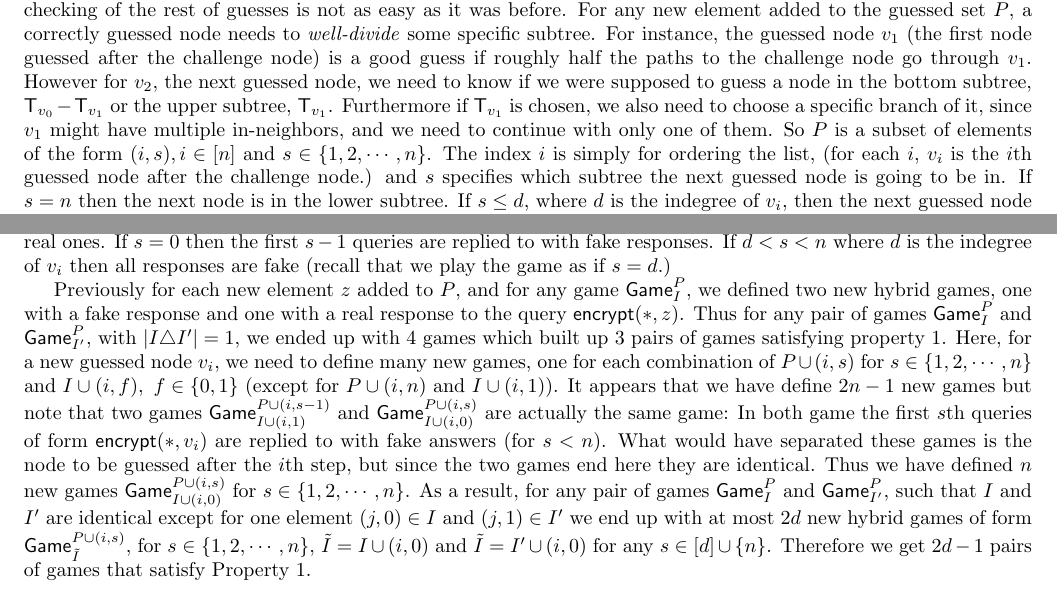
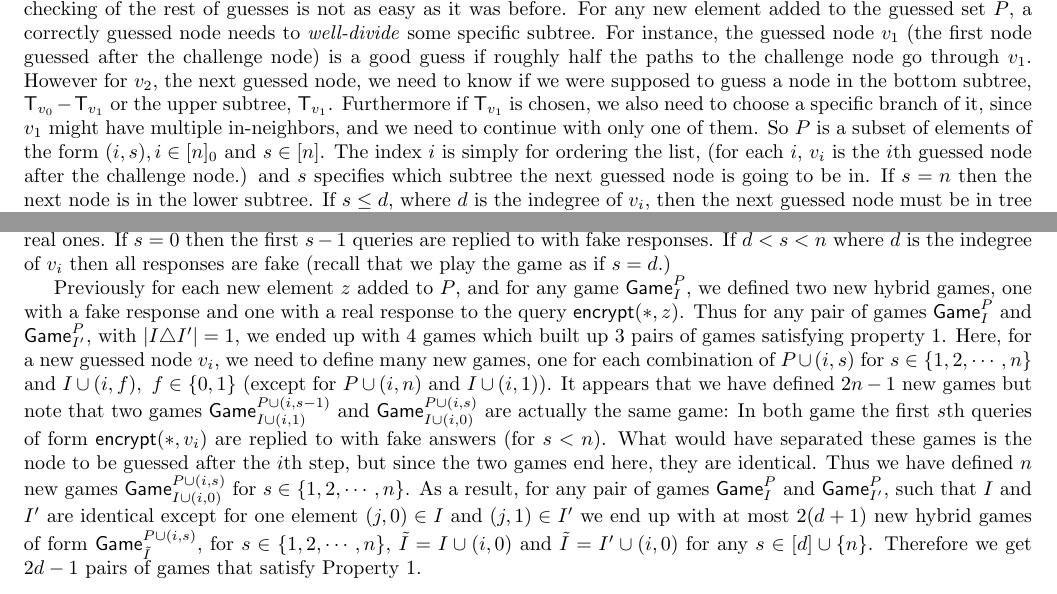
Before and after one commit to ZforZahra/IST-paper-2014, a LaTeX paper (main.tex): two parts of pages 8 and 9 of 10, joined at a grey line, cut so that both start at the same text. Compiled offline with pdfLaTeX.

Commit message:
tiny fixes...

```diff
--- a/main.tex
+++ b/main.tex
@@ -320,7 +320,7 @@ For $m\leq \log (n)$
 \end{itemize}
 \end{boxfig}
 
-  \textbf{Set $P$ and the check.} When the interaction with $\A$ is over, we first need to check and see if the guesses were made correctly. As before we start by checking if the challenge node (here called $v_0$) was guessed correctly. Although checking of the rest of guesses is not as easy as it was before. For any new element added to the guessed set $P$, a correctly guessed node needs to \textit{well-divide} some specific subtree. For instance, the guessed node $v_1$ (the first node guessed after the challenge node) is a good guess if roughly half the paths to the challenge node go through $v_1$. However for $v_2$, the next guessed node, we need to know if we were supposed to guess a node in the bottom subtree, $\T_{v_0}-\T_{v_1}$ or the upper subtree, $\T_{v_1}$. Furthermore if $\T_{v_1}$ is chosen, we also need to choose a specific branch of it, since $v_1$ might have multiple in-neighbors, and we need to continue with only one of them. So $P$ is a subset of elements of the form $(i,s), i\in [n]$ and $s \in \cub{1,2,\cdots,n}$. The index $i$ is simply for ordering the list, (for each $i$, $v_i$ is the $i$th guessed node after the challenge node.) and $s$ specifies which subtree the next guessed node is going to be in. If $s=n$ then the next node is in the lower subtree. If $s\leq d$, where $d$ is the indegree of $v_i$, then the next guessed node must be in tree $\T_{\bigv{s} }$ where $\bigv{s}$ is the $s$th in-neighbor of $v_i$. If $d<s<n$ we play the game as if $s=d$. More precisely, if $(i,s)\in P$ and $i>0$
+  \textbf{Set $P$ and the check.} When the interaction with $\A$ is over, we first need to check and see if the guesses were made correctly. As before we start by checking if the challenge node (here called $v_0$) was guessed correctly. Although checking of the rest of guesses is not as easy as it was before. For any new element added to the guessed set $P$, a correctly guessed node needs to \textit{well-divide} some specific subtree. For instance, the guessed node $v_1$ (the first node guessed after the challenge node) is a good guess if roughly half the paths to the challenge node go through $v_1$. However for $v_2$, the next guessed node, we need to know if we were supposed to guess a node in the bottom subtree, $\T_{v_0}-\T_{v_1}$ or the upper subtree, $\T_{v_1}$. Furthermore if $\T_{v_1}$ is chosen, we also need to choose a specific branch of it, since $v_1$ might have multiple in-neighbors, and we need to continue with only one of them. So $P$ is a subset of elements of the form $(i,s), i\in [n]_0$ and $s \in [n]$. The index $i$ is simply for ordering the list, (for each $i$, $v_i$ is the $i$th guessed node after the challenge node.) and $s$ specifies which subtree the next guessed node is going to be in. If $s=n$ then the next node is in the lower subtree. If $s\leq d$, where $d$ is the indegree of $v_i$, then the next guessed node must be in tree $\T_{\bigv{s} }$ where $\bigv{s}$ is the $s$th in-neighbor of $v_i$. If $d<s<n$ we play the game as if $s=d$. More precisely, if $(i,s)\in P$ and $i>0$
   \begin{align*}
 &\text{if } s<n, \qquad \bigtb{i+1}=\bigtb{i}, \text{ and }\bigt{i+1}=\T_{\bigv{s}}-\bigtb{i+1}, \\
 &\text{if } s=n, \qquad \bigtb{i+1}=\bigtb{i}+\T_{\bigv{i}}, \text{ and }\bigt{i+1}=\bigt{i}- \bigtb{i+1},
@@ -336,11 +336,11 @@ For $m\leq \log (n)$
 %\T_{\bigw}-\T{\bigv{\lastdown_i}},&\text{if }(i-1,up)\in P,(i-1,j,f)\in I \text{ and }\bigw \text{ is the $(j+f)$th node with an edge into }  \bigv{i-1} \end{array}\right.
 %\end{align*}
 
-Previously for each new element $z$ added to $P$, and for any game \gpi, we defined two new hybrid games, one with a fake response and one with a real response to the query $\encrypt(*,z)$. Thus for any pair of games $\dgg{I}{P}$ and $\dgg{I'}{P}$, with $\abs{I \triangle I'}=1$, we ended up with 4 games which built up 3 pairs of games satisfying property 1. Here, for a new guessed node $v_i$, we need to define many new games, one for each combination of $P\cup (i,s)$ for $s\in\cub{1,2,\cdots,n}$ and $I\cup(i,f), \ f\in\zo$ (except for $P\cup (i,n)$ and $I \cup (i,1)$). It appears that we have define $2n-1$ new games but note that two games $\dgg {I\cup (i,1)}{P\cup(i,s-1)}$ and $\dgg {I\cup (i,0)}{P\cup(i,s)}$ are actually the same game: In both game the first $s$th queries of form $\encrypt(*,v_i)$ are replied to with fake answers (for $s<n$). What would have separated these games is the node to be guessed after the $i$th step, but since the two games end here they are identical. Thus we have defined $n$ new games $\dgg {I\cup (i,0)}{P\cup(i,s)}$ for $s\in \cub {1,2,\cdots,n}$. %to once add $(i,up) $ to $P$ and once add $(i,down)$. First consider the case we add $(i,up)$ to $P$. For each game \gpi~ we define $2d$ hybrid games, where $d$ is the indegree of $v_i$. Because we get a new game for each possible value for $j\in[d]_0$ and $f\in\zo$ in $(i,j,f)$. Except for the two values $(i,0,0)$ and $(i,d,1)$, which will give us invalid games. The value of $f$ determines whether the $j$th node with an ingoing edge into the $i$th guessed node is going be part of the distinguishable tree in the next step or not. That is why it is necessary to know $f$ before we are able to precisely define tree $\T_*$. If $f$ is $0$, it means that the next guessed node must be in the subtree that ends with the $j$th neighbor if $v_i$. If $f=1$, then the next guessed node must be in the subtree the ends with the $j+1$st neighbor of $v_i$. And that is why $(i,0,0)$ and $(i,d,1)$ are not valid values.
+Previously for each new element $z$ added to $P$, and for any game \gpi, we defined two new hybrid games, one with a fake response and one with a real response to the query $\encrypt(*,z)$. Thus for any pair of games $\dgg{I}{P}$ and $\dgg{I'}{P}$, with $\abs{I \triangle I'}=1$, we ended up with 4 games which built up 3 pairs of games satisfying property 1. Here, for a new guessed node $v_i$, we need to define many new games, one for each combination of $P\cup (i,s)$ for $s\in\cub{1,2,\cdots,n}$ and $I\cup(i,f), \ f\in\zo$ (except for $P\cup (i,n)$ and $I \cup (i,1)$). It appears that we have defined $2n-1$ new games but note that two games $\dgg {I\cup (i,1)}{P\cup(i,s-1)}$ and $\dgg {I\cup (i,0)}{P\cup(i,s)}$ are actually the same game: In both game the first $s$th queries of form $\encrypt(*,v_i)$ are replied to with fake answers (for $s<n$). What would have separated these games is the node to be guessed after the $i$th step, but since the two games end here, they are identical. Thus we have defined $n$ new games $\dgg {I\cup (i,0)}{P\cup(i,s)}$ for $s\in \cub {1,2,\cdots,n}$. %to once add $(i,up) $ to $P$ and once add $(i,down)$. First consider the case we add $(i,up)$ to $P$. For each game \gpi~ we define $2d$ hybrid games, where $d$ is the indegree of $v_i$. Because we get a new game for each possible value for $j\in[d]_0$ and $f\in\zo$ in $(i,j,f)$. Except for the two values $(i,0,0)$ and $(i,d,1)$, which will give us invalid games. The value of $f$ determines whether the $j$th node with an ingoing edge into the $i$th guessed node is going be part of the distinguishable tree in the next step or not. That is why it is necessary to know $f$ before we are able to precisely define tree $\T_*$. If $f$ is $0$, it means that the next guessed node must be in the subtree that ends with the $j$th neighbor if $v_i$. If $f=1$, then the next guessed node must be in the subtree the ends with the $j+1$st neighbor of $v_i$. And that is why $(i,0,0)$ and $(i,d,1)$ are not valid values.
 %Note that although the two games $\dgg{I\cup(i,j,0)}{P\cup(i,up)}$ and $\dgg{I\cup(i,j,1)}{P\cup(i,up)}$ are defined differently, we have the following property,
 %$$ \prob{\dgg{I\cup(i,j,0)}{P}=1}= \prob{\dgg{I\cup(i,j,1)}{P}=1}.$$
 %Since in both games we need to guess the same number of nodes and the same queries are replied with fake answers.
-As a result, for any pair of games $\dgg{I}{P}$ and $\dgg{I'}{P}$, such that $I$ and $I'$ are identical except for one element $(j,0)\in I$ and $(j,1)\in I'$ we end up with at most $2d$ new hybrid games of form $\dgg{\tilde{I}}{P\cup (i,s)}$, for $s\in \cub{1,2,\cdots, n}$, $\tilde{I}=I\cup (i,0)$ and $\tilde{I}=I'\cup (i,0)$ for any $s\in [d]\cup \cub{n}$. Therefore we get $2d-1$ pairs of games that satisfy Property 1.
+As a result, for any pair of games $\dgg{I}{P}$ and $\dgg{I'}{P}$, such that $I$ and $I'$ are identical except for one element $(j,0)\in I$ and $(j,1)\in I'$ we end up with at most $2(d+1)$ new hybrid games of form $\dgg{\tilde{I}}{P\cup (i,s)}$, for $s\in \cub{1,2,\cdots, n}$, $\tilde{I}=I\cup (i,0)$ and $\tilde{I}=I'\cup (i,0)$ for any $s\in [d]\cup \cub{n}$. Therefore we get $2d-1$ pairs of games that satisfy Property 1.
 \begin{align*}
 \rob{\dgg{I\cup (i,0)}{P\cup (i,s+1)},\dgg{I\cup (i,0)}{P\cup (i,s)} }\text{ for } 1\leq s \leq d,  \\
 \rob{\dgg{I'\cup (i,0)}{P\cup (i,s+1)},\dgg{I'\cup (i,0)}{P\cup (i,s)}} \text{ for } 1\leq s \leq d.  \\
```
